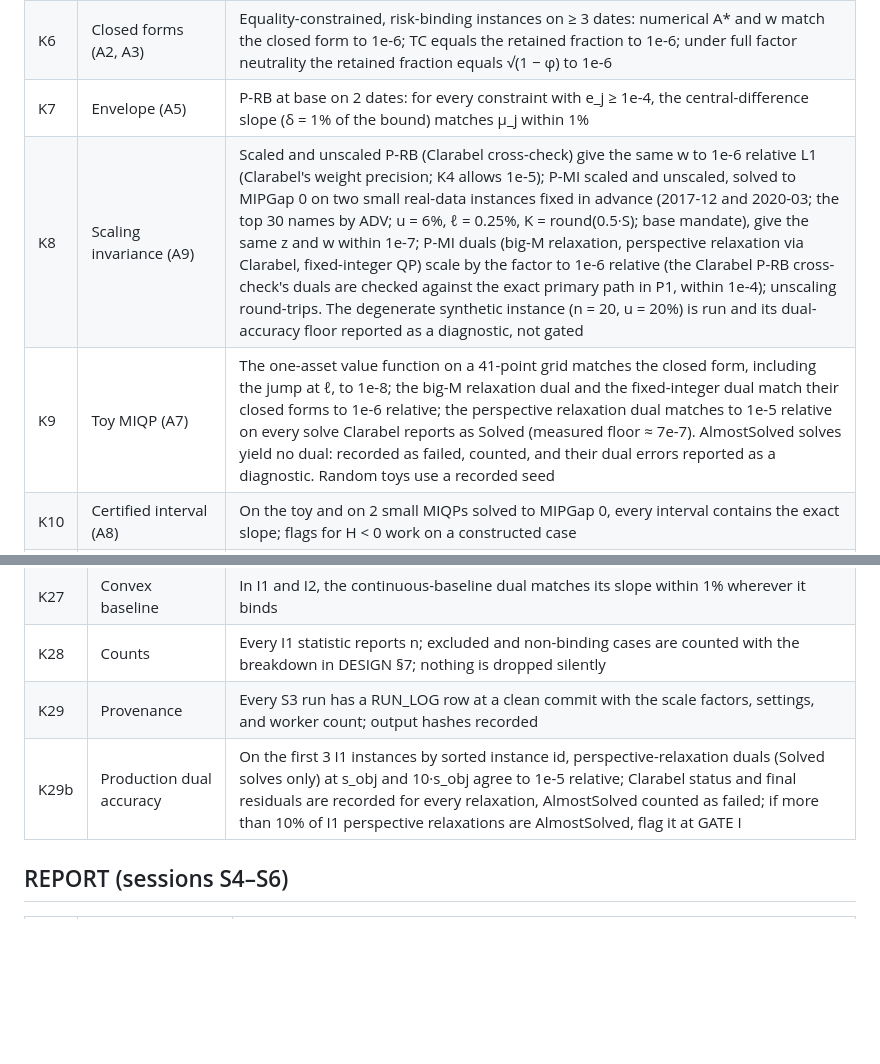
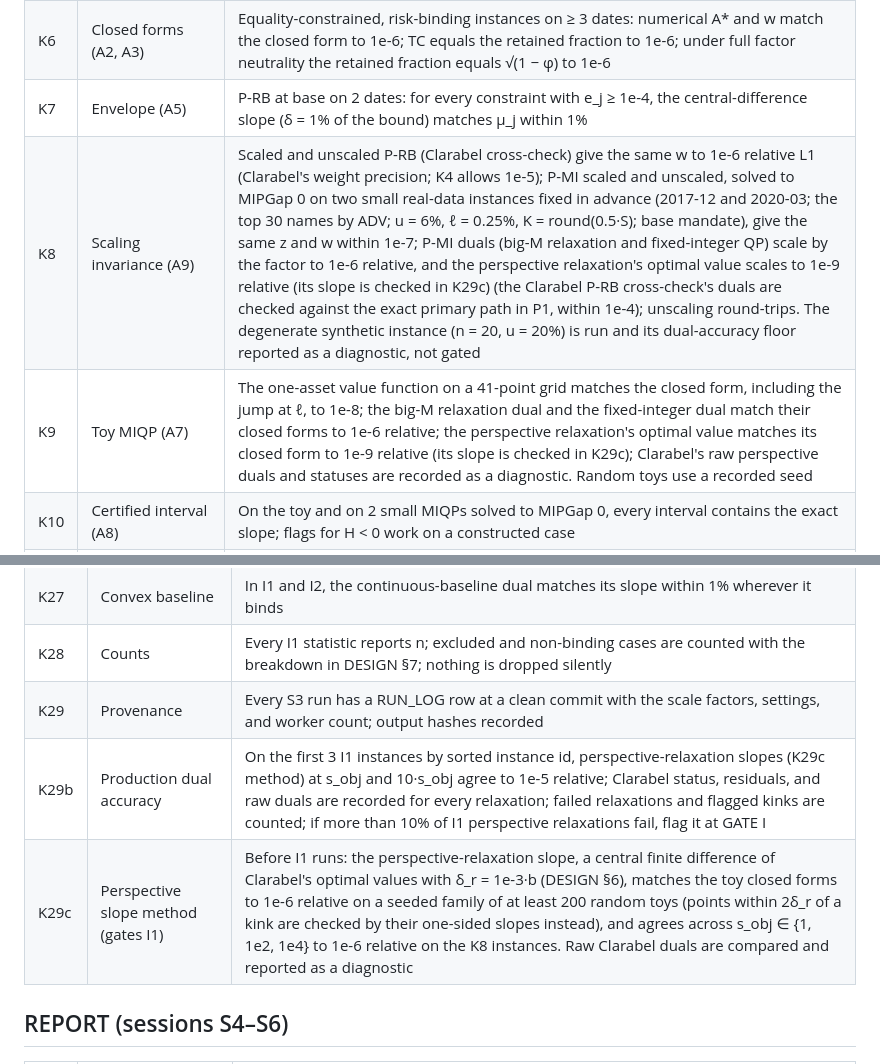
Before and after one commit to IsaiahChoi/engs104-neutrality-v2, a Markdown page: docs/CHECKS.md, 2 parts joined by grey strips. GitHub-like rendering; blank space fills up the shorter version.

Commit message:
Isaiah: perspective slope by value finite differences, gated before I1 (K29c); K8/K9 check perspective values

```diff
--- a/docs/CHECKS.md
+++ b/docs/CHECKS.md
@@ -15,8 +15,8 @@ These checks verify that the numbers are real, reproducible, and consistent with
 | K5 | Alpha decomposition (A4) | ‖BᵀD⁻¹α⊥‖ ≤ 1e-10·‖BᵀD⁻¹α‖; α⊥ + α∥ = α to 1e-14 relative before normalization (floating point); for α⊥ under the risk budget alone, max \|y_k\| ≤ 1e-8 and every factor-bound elasticity ≤ 1e-6; αᵀΣ⁻¹α = α⊥ᵀD⁻¹α⊥ + α∥ᵀΣ⁻¹α∥ to 1e-10 |
 | K6 | Closed forms (A2, A3) | Equality-constrained, risk-binding instances on ≥ 3 dates: numerical A* and w match the closed form to 1e-6; TC equals the retained fraction to 1e-6; under full factor neutrality the retained fraction equals √(1 − φ) to 1e-6 |
 | K7 | Envelope (A5) | P-RB at base on 2 dates: for every constraint with e_j ≥ 1e-4, the central-difference slope (δ = 1% of the bound) matches μ_j within 1% |
-| K8 | Scaling invariance (A9) | Scaled and unscaled P-RB (Clarabel cross-check) give the same w to 1e-6 relative L1 (Clarabel's weight precision; K4 allows 1e-5); P-MI scaled and unscaled, solved to MIPGap 0 on two small real-data instances fixed in advance (2017-12 and 2020-03; the top 30 names by ADV; u = 6%, ℓ = 0.25%, K = round(0.5·S); base mandate), give the same z and w within 1e-7; P-MI duals (big-M relaxation, perspective relaxation via Clarabel, fixed-integer QP) scale by the factor to 1e-6 relative (the Clarabel P-RB cross-check's duals are checked against the exact primary path in P1, within 1e-4); unscaling round-trips. The degenerate synthetic instance (n = 20, u = 20%) is run and its dual-accuracy floor reported as a diagnostic, not gated |
-| K9 | Toy MIQP (A7) | The one-asset value function on a 41-point grid matches the closed form, including the jump at ℓ, to 1e-8; the big-M relaxation dual and the fixed-integer dual match their closed forms to 1e-6 relative; the perspective relaxation dual matches to 1e-5 relative on every solve Clarabel reports as Solved (measured floor ≈ 7e-7). AlmostSolved solves yield no dual: recorded as failed, counted, and their dual errors reported as a diagnostic. Random toys use a recorded seed |
+| K8 | Scaling invariance (A9) | Scaled and unscaled P-RB (Clarabel cross-check) give the same w to 1e-6 relative L1 (Clarabel's weight precision; K4 allows 1e-5); P-MI scaled and unscaled, solved to MIPGap 0 on two small real-data instances fixed in advance (2017-12 and 2020-03; the top 30 names by ADV; u = 6%, ℓ = 0.25%, K = round(0.5·S); base mandate), give the same z and w within 1e-7; P-MI duals (big-M relaxation and fixed-integer QP) scale by the factor to 1e-6 relative, and the perspective relaxation's optimal value scales to 1e-9 relative (its slope is checked in K29c) (the Clarabel P-RB cross-check's duals are checked against the exact primary path in P1, within 1e-4); unscaling round-trips. The degenerate synthetic instance (n = 20, u = 20%) is run and its dual-accuracy floor reported as a diagnostic, not gated |
+| K9 | Toy MIQP (A7) | The one-asset value function on a 41-point grid matches the closed form, including the jump at ℓ, to 1e-8; the big-M relaxation dual and the fixed-integer dual match their closed forms to 1e-6 relative; the perspective relaxation's optimal value matches its closed form to 1e-9 relative (its slope is checked in K29c); Clarabel's raw perspective duals and statuses are recorded as a diagnostic. Random toys use a recorded seed |
 | K10 | Certified interval (A8) | On the toy and on 2 small MIQPs solved to MIPGap 0, every interval contains the exact slope; flags for H < 0 work on a constructed case |
 | K11 | Feasibility checker | Shares no code with the optimizer; covers the risk row, every mandate constraint, cardinality, minimum position, and linking; passes on every S1 solution and fails on 3 constructed violations |
 | K12 | Swept-cap shadow prices (ported v1 regression) | In the v2 sweep runner, at swept u and θ values, the recorded position and liquidity shadow prices match central finite differences of the objective within 1% (at least 2 binding points checked) |
@@ -47,7 +47,8 @@ These checks verify that the numbers are real, reproducible, and consistent with
 | K27 | Convex baseline | In I1 and I2, the continuous-baseline dual matches its slope within 1% wherever it binds |
 | K28 | Counts | Every I1 statistic reports n; excluded and non-binding cases are counted with the breakdown in DESIGN §7; nothing is dropped silently |
 | K29 | Provenance | Every S3 run has a RUN_LOG row at a clean commit with the scale factors, settings, and worker count; output hashes recorded |
-| K29b | Production dual accuracy | On the first 3 I1 instances by sorted instance id, perspective-relaxation duals (Solved solves only) at s_obj and 10·s_obj agree to 1e-5 relative; Clarabel status and final residuals are recorded for every relaxation, AlmostSolved counted as failed; if more than 10% of I1 perspective relaxations are AlmostSolved, flag it at GATE I |
+| K29b | Production dual accuracy | On the first 3 I1 instances by sorted instance id, perspective-relaxation slopes (K29c method) at s_obj and 10·s_obj agree to 1e-5 relative; Clarabel status, residuals, and raw duals are recorded for every relaxation; failed relaxations and flagged kinks are counted; if more than 10% of I1 perspective relaxations fail, flag it at GATE I |
+| K29c | Perspective slope method (gates I1) | Before I1 runs: the perspective-relaxation slope, a central finite difference of Clarabel's optimal values with δ_r = 1e-3·b (DESIGN §6), matches the toy closed forms to 1e-6 relative on a seeded family of at least 200 random toys (points within 2δ_r of a kink are checked by their one-sided slopes instead), and agrees across s_obj ∈ {1, 1e2, 1e4} to 1e-6 relative on the K8 instances. Raw Clarabel duals are compared and reported as a diagnostic |
 
 ## REPORT (sessions S4–S6)
 
```
